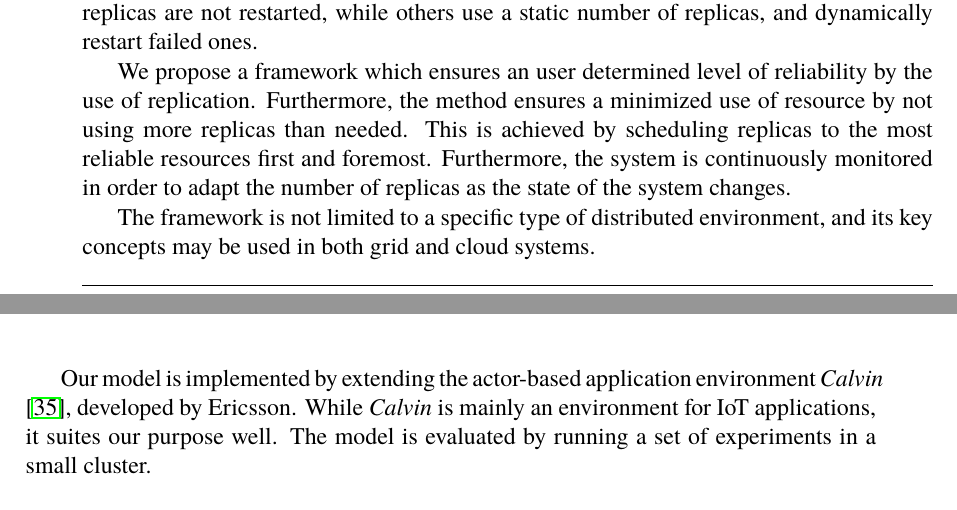
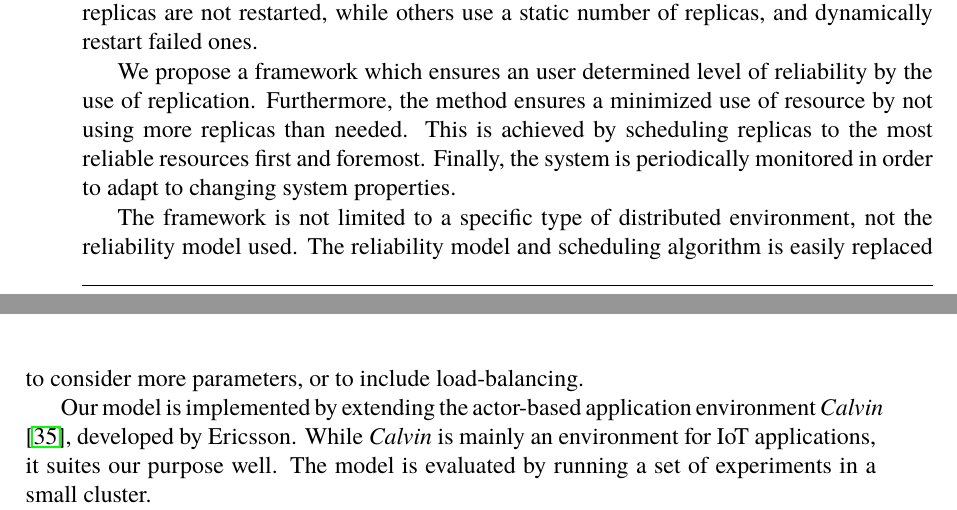
Before and after one commit to PStahl/master_thesis, a LaTeX thesis (report.tex): two parts of pages 11 and 12 of 71, joined at a grey line, cut so that both start at the same text. Compiled offline with pdfLaTeX.

Commit message:
update our contributions

```diff
--- a/report.tex
+++ b/report.tex
@@ -124,9 +124,9 @@ An adaptive approach, which adapts to changes in the execution environment is pr
 \section{Our contributions} \label{sec:introduction_contributions}
 To our knowledge, no previous attempt has been made which in a fully dynamic manner ensures a certain level of reliability for long running applications or services. Some previous work dynamically calculates the number of replicas, but are static in that failed replicas are not restarted, while others use a static number of replicas, and dynamically restart failed ones.
 
-We propose a framework which ensures an user determined level of reliability by the use of replication. Furthermore, the method ensures a minimized use of resource by not using more replicas than needed. This is achieved by scheduling replicas to the most reliable resources first and foremost. Furthermore, the system is continuously monitored in order to adapt the number of replicas as the state of the system changes.
-
-The framework is not limited to a specific type of distributed environment, and its key concepts may be used in both grid and cloud systems.
+We propose a framework which ensures an user determined level of reliability by the use of replication. Furthermore, the method ensures a minimized use of resource by not using more replicas than needed. This is achieved by scheduling replicas to the most reliable resources first and foremost. Finally, the system is periodically monitored in order to adapt to changing system properties.
+
+The framework is not limited to a specific type of distributed environment, not the reliability model used. The reliability model and scheduling algorithm is easily replaced to consider more parameters, or to include load-balancing.
 
 %TODO
 %Finally, our solution is fully distributed and thereby avoids having a single point of failure, which may be the case in grid environments with a single Resource Management System. (THIS CONTRADICTS NOT BEING LIMITED TO A SPECIFIC DISTRIBUTED ENVIRONMENT)
```
